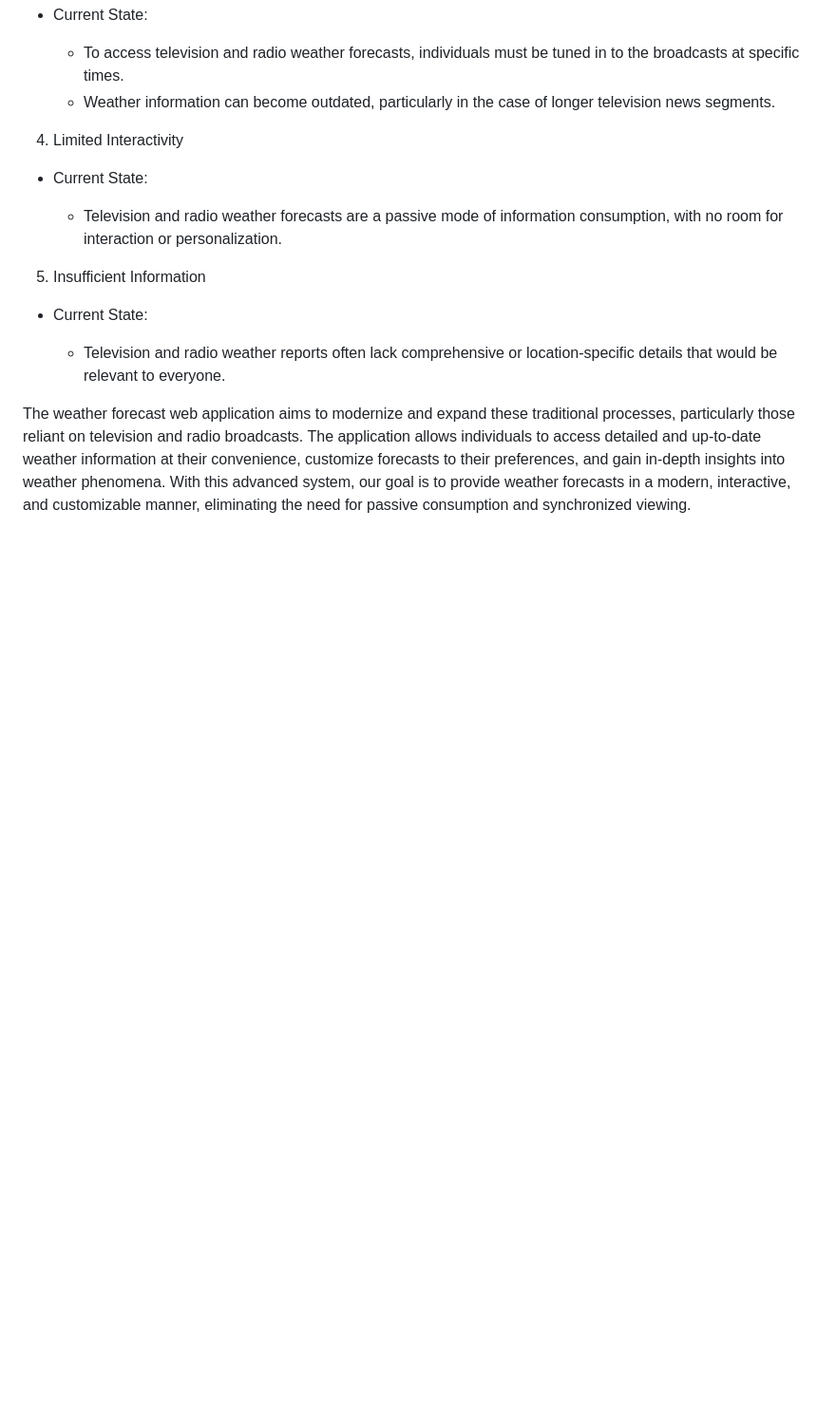
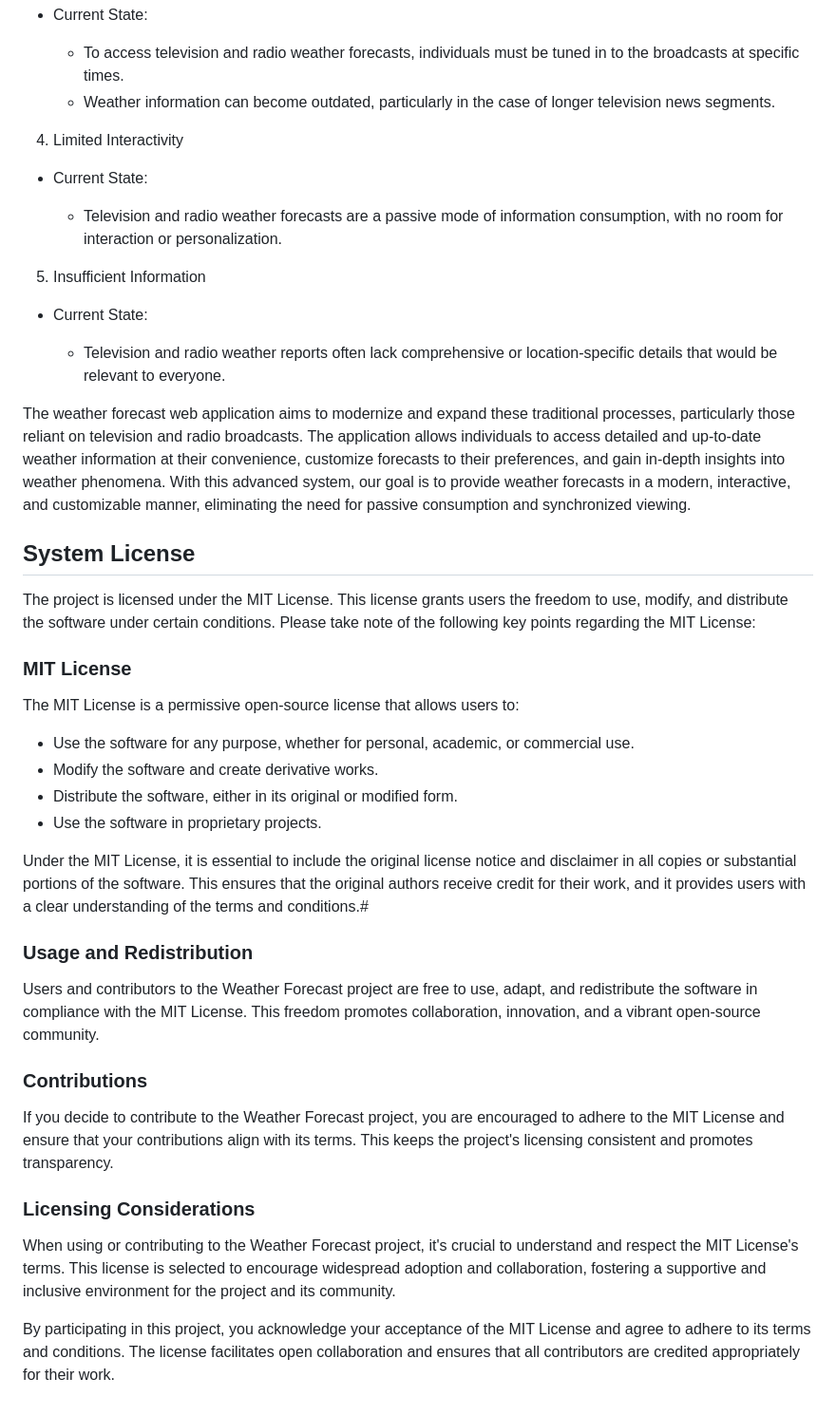
Before and after one commit to Xeonam/Weather-Forecast, a Markdown page: doc/requirement-specification.md, the part around the change. Shown at 95% size. Rendered like a GitHub page; blank space fills up the shorter version.

Commit message:
Add System License section to requirement-specification.md

```diff
--- a/doc/requirement-specification.md
+++ b/doc/requirement-specification.md
@@ -104,3 +104,53 @@ forecasts to their preferences, and gain in-depth insights into weather
 phenomena. With this advanced system, our goal is to provide weather
 forecasts in a modern, interactive, and customizable manner,
 eliminating the need for passive consumption and synchronized viewing.
+
+## System License
+
+The project is licensed under the MIT License. This license grants
+users the freedom to use, modify, and distribute the software under
+certain conditions. Please take note of the following key points
+regarding the MIT License:
+
+### MIT License
+
+The MIT License is a permissive open-source license that allows users to:
+
+- Use the software for any purpose, whether for personal, academic, or
+commercial use.
+- Modify the software and create derivative works.
+- Distribute the software, either in its original or modified form.
+- Use the software in proprietary projects.
+
+Under the MIT License, it is essential to include the original license
+notice and disclaimer in all copies or substantial portions of the
+software. This ensures that the original authors receive credit for
+their work, and it provides users with a clear understanding of the
+terms and conditions.#
+
+### Usage and Redistribution
+
+Users and contributors to the Weather Forecast project are free to use,
+adapt, and redistribute the software in compliance with the MIT
+License. This freedom promotes collaboration, innovation, and a vibrant
+open-source community.
+
+### Contributions
+
+If you decide to contribute to the Weather Forecast project, you are
+encouraged to adhere to the MIT License and ensure that your
+contributions align with its terms. This keeps the project's licensing
+consistent and promotes transparency.
+
+### Licensing Considerations
+
+When using or contributing to the Weather Forecast project, it's
+crucial to understand and respect the MIT License's terms. This license
+is selected to encourage widespread adoption and collaboration,
+fostering a supportive and inclusive environment for the project and
+its community.
+
+By participating in this project, you acknowledge your acceptance of
+the MIT License and agree to adhere to its terms and conditions. The
+license facilitates open collaboration and ensures that all
+contributors are credited appropriately for their work.
```
